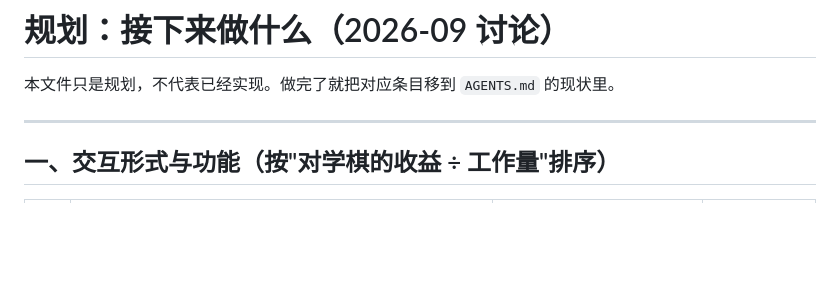
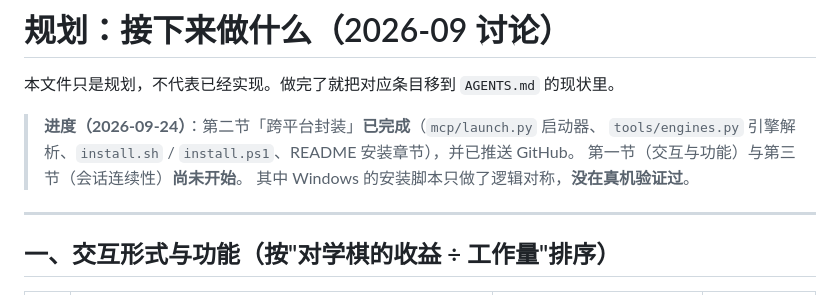
Before and after one commit to CuberRobot/ChessWithCodex, a Markdown page: docs/roadmap.md, the part around the change. Rendered like a GitHub page; blank space fills up the shorter version.

Commit message:
roadmap 标注进度：跨平台封装已完成并推送，Windows 安装脚本待真机验证

```diff
--- a/docs/roadmap.md
+++ b/docs/roadmap.md
@@ -1,6 +1,11 @@
 # 规划：接下来做什么（2026-09 讨论）
 
 本文件只是规划，不代表已经实现。做完了就把对应条目移到 `AGENTS.md` 的现状里。
+
+> **进度（2026-09-24）**：第二节「跨平台封装」**已完成**（`mcp/launch.py` 启动器、
+> `tools/engines.py` 引擎解析、`install.sh` / `install.ps1`、README 安装章节），并已推送 GitHub。
+> 第一节（交互与功能）与第三节（会话连续性）**尚未开始**。
+> 其中 Windows 的安装脚本只做了逻辑对称，**没在真机验证过**。
 
 ---
 
```
